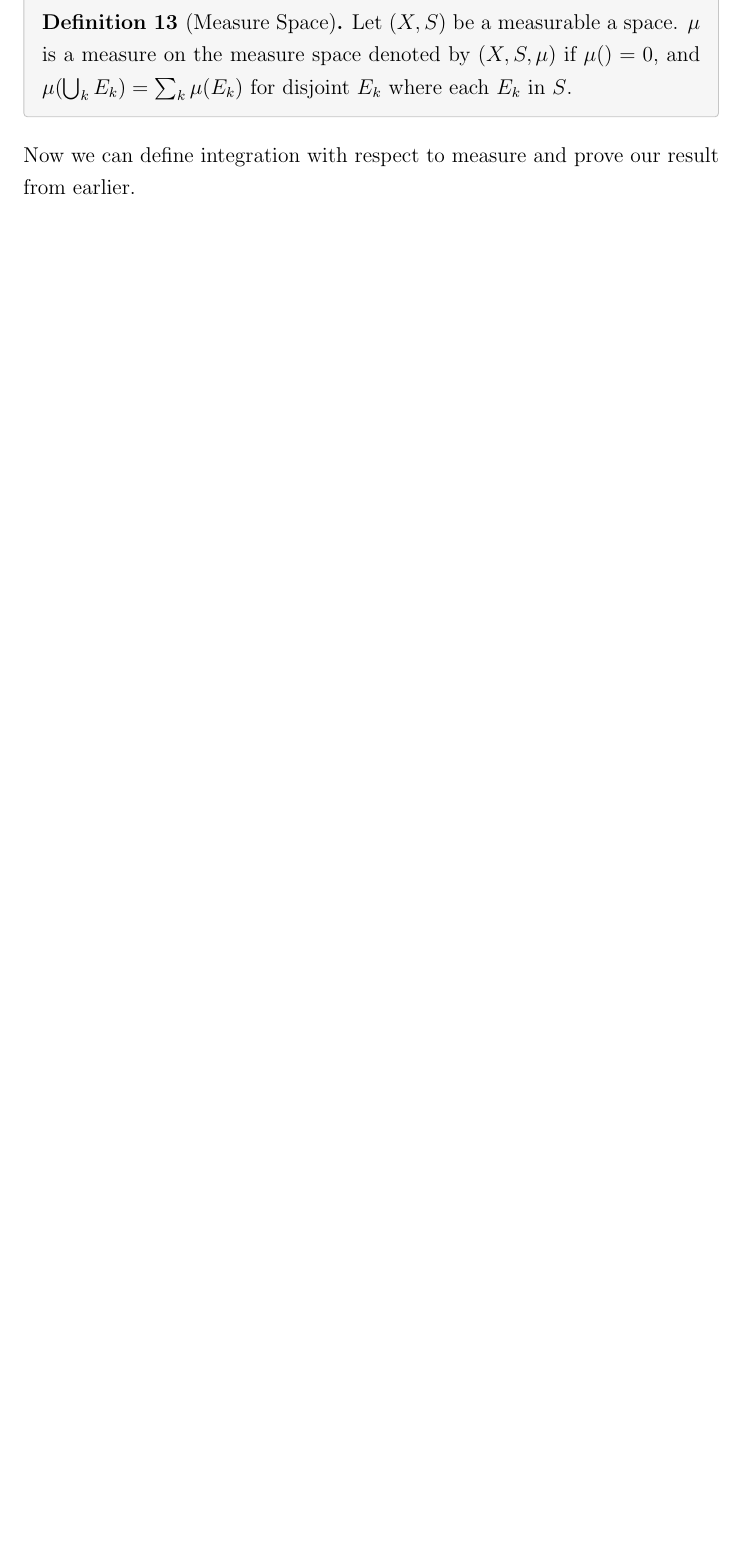
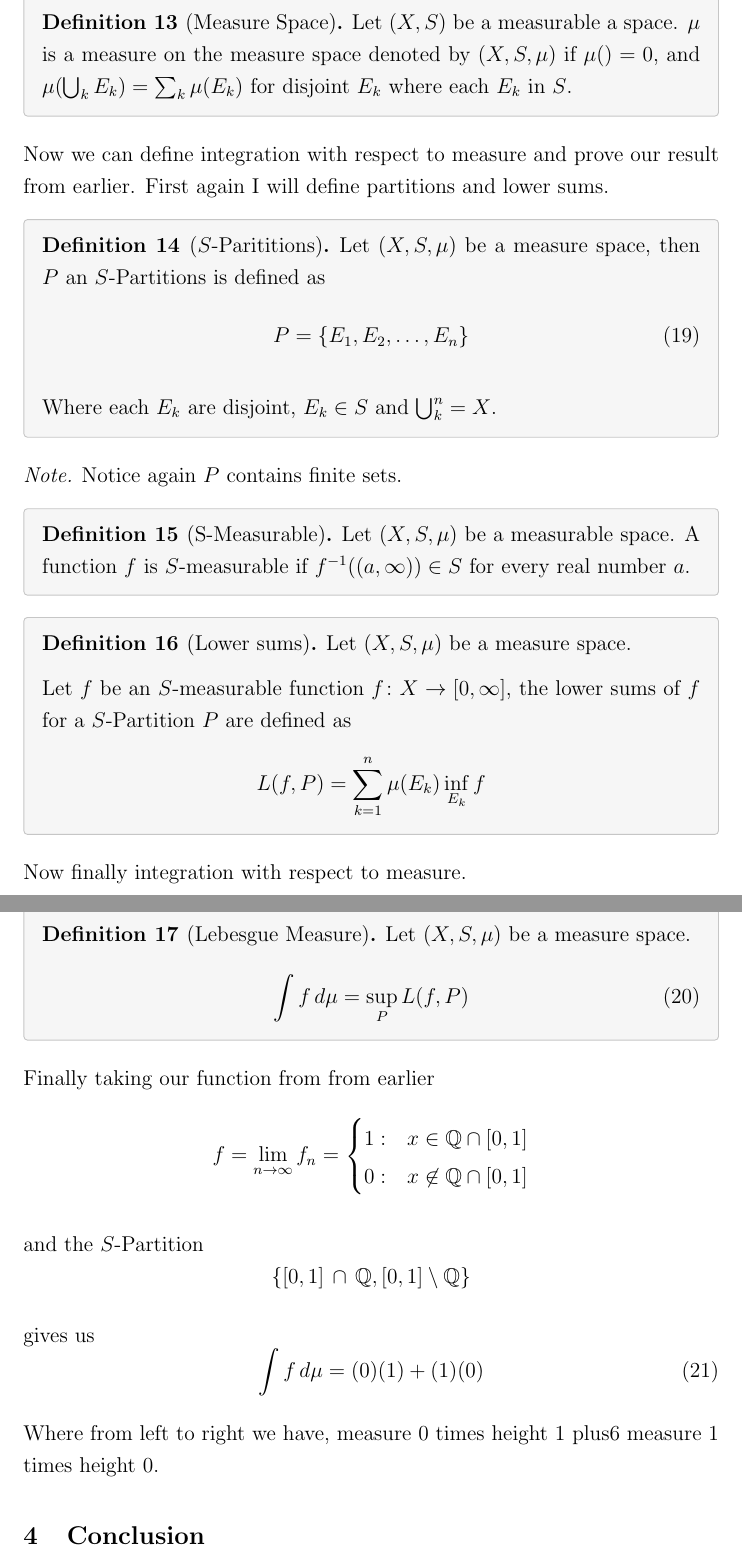
Before and after one commit to CarterDeslauriers/lebesgue-integration, a LaTeX document (Measure.tex): part of page 22 of 22 before the commit and two parts of pages 22 and 23 of 23 after it, the two joined at a grey line, cut so that both start at the same text, the shorter picture padded with empty space. Compiled offline with pdfLaTeX.

Commit message:
Everything done up until the ending

```diff
--- a/Measure.tex
+++ b/Measure.tex
@@ -1152,5 +1153,79 @@ Now to define a measure and a measure space.
 \end{definition}
 
 Now we can define integration with respect to measure and prove our result from earlier.
+First again I will define partitions and lower sums.
+
+% S-PARITITONS
+\begin{definition}[$S$-Parititions]
+    Let $(X, S, \mu)$ be a measure space, then $P$ an $S$-Partitions is defined as
+    \begin{equation}
+        P = \{E_1, E_2, \ldots, E_n\}
+    \end{equation}
+
+    Where each $E_k$ are disjoint, $E_k \in S$ and $\bigcup_k^{n} = X$.
+\end{definition}
+
+\begin{remark}
+    Notice again $P$ contains finite sets.
+\end{remark}
+
+%S-MEASRUABLE F
+\begin{definition}[S-Measurable]
+    Let $(X, S, \mu)$ be a measurable space. A function $f$ is $S$-measurable
+    if $f^{-1}((a, \infty)) \in S$ for every real number $a$.
+\end{definition}
+
+
+% LOWER SUMS
+\begin{definition}[Lower sums]
+    Let $(X, S, \mu)$ be a measure space.
+
+    Let $f$ be an $S$-measurable function $f \colon X \to [0, \infty]$, the lower sums of
+    $f$ for a $S$-Partition $P$ are defined as
+    \begin{equation*}
+        L(f, P) = \sum_{k=1}^{n} \mu(E_k) \inf_{E_k} f
+    \end{equation*}
+\end{definition}
+
+Now finally integration with respect to measure.
+
+% LEBESEGUE MEASURE
+\begin{definition}[Lebesgue Measure]
+    Let $(X, S, \mu)$ be a measure space.
+    \begin{equation}
+        \int f \, d\mu = \sup_{P} L(f, P)
+    \end{equation}
+\end{definition}
+
+
+Finally taking our function from from earlier
+\begin{equation*}
+    f = \lim_{n \to \infty} f_n = \begin{cases}
+                        1: & x \in \mathbb{Q} \cap [0, 1] \\
+                        0: & x \not\in \mathbb{Q} \cap [0, 1]
+                        \end{cases}
+\end{equation*}
+
+and the $S$-Partition
+\begin{equation*}
+    \{[0, 1]\, \cap \, \mathbb{Q}, [0, 1] \setminus \mathbb{Q}\}
+\end{equation*}
+
+gives us
+\begin{equation}
+    \int f \, d\mu = (0)(1) + (1)(0)
+\end{equation}
+
+Where from left to right we have, measure 0 times height 1 plus6
+measure 1 times height 0.
+
+\section{Conclusion}
+
+
+
+
+
+
+
 
 \end{document}
```
Also changed, not shown: Measure.pdf, Measure.tex (1 more changed lines).
